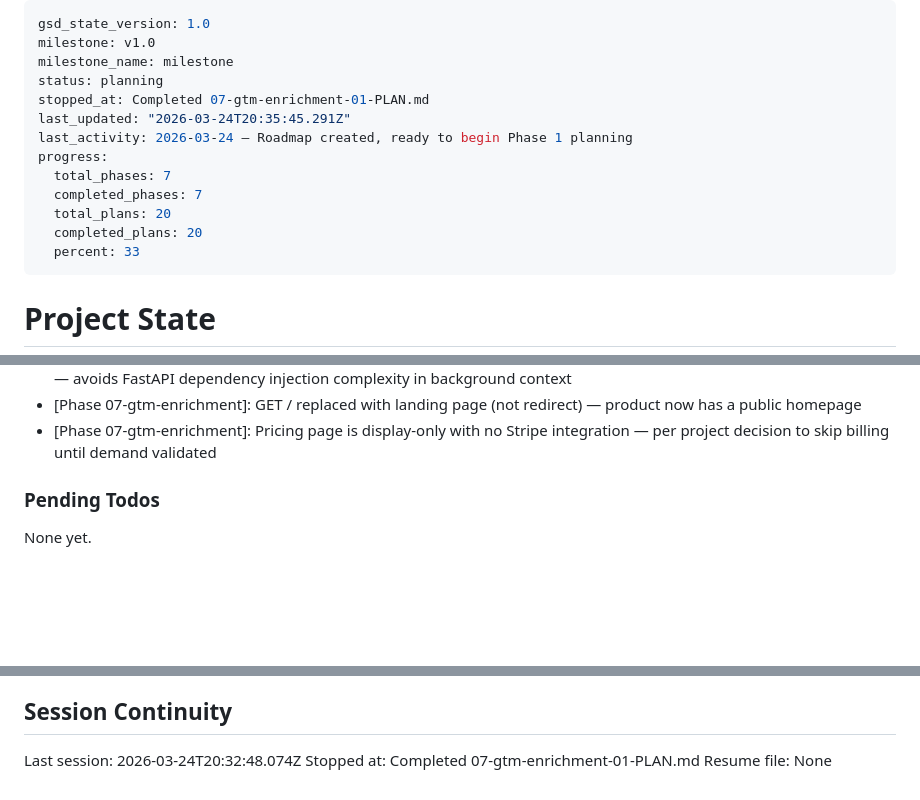
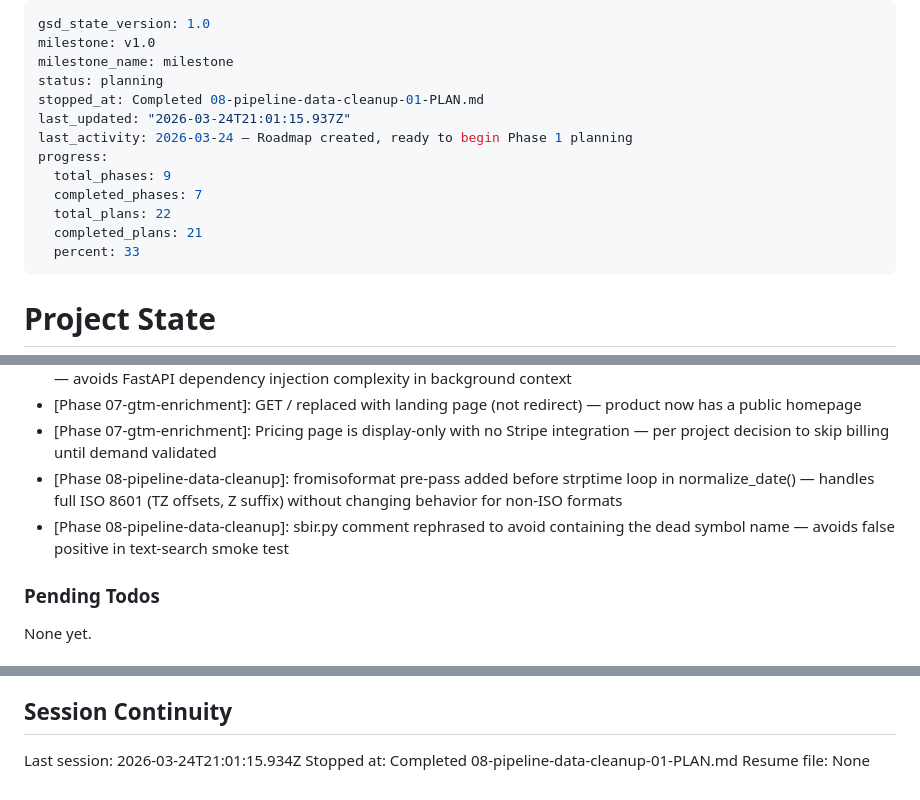
Before and after one commit to jefrya123/grantflow, a Markdown page: .planning/STATE.md, 3 parts joined by grey strips. GitHub-like rendering; blank space fills up the shorter version.

Commit message:
docs(08-01): complete pipeline-data-cleanup plan 01

```diff
--- a/.planning/STATE.md
+++ b/.planning/STATE.md
@@ -3,14 +3,14 @@ gsd_state_version: 1.0
 milestone: v1.0
 milestone_name: milestone
 status: planning
-stopped_at: Completed 07-gtm-enrichment-01-PLAN.md
-last_updated: "2026-03-24T20:35:45.291Z"
+stopped_at: Completed 08-pipeline-data-cleanup-01-PLAN.md
+last_updated: "2026-03-24T21:01:15.937Z"
 last_activity: 2026-03-24 — Roadmap created, ready to begin Phase 1 planning
 progress:
-  total_phases: 7
+  total_phases: 9
   completed_phases: 7
-  total_plans: 20
-  completed_plans: 20
+  total_plans: 22
+  completed_plans: 21
   percent: 33
 ---
 
@@ -136,6 +137,8 @@ Recent decisions affecting current work:
 - [Phase 07-gtm-enrichment]: Analytics middleware uses SessionLocal() directly in BackgroundTask (not get_db Depends) — avoids FastAPI dependency injection complexity in background context
 - [Phase 07-gtm-enrichment]: GET / replaced with landing page (not redirect) — product now has a public homepage
 - [Phase 07-gtm-enrichment]: Pricing page is display-only with no Stripe integration — per project decision to skip billing until demand validated
+- [Phase 08-pipeline-data-cleanup]: fromisoformat pre-pass added before strptime loop in normalize_date() — handles full ISO 8601 (TZ offsets, Z suffix) without changing behavior for non-ISO formats
+- [Phase 08-pipeline-data-cleanup]: sbir.py comment rephrased to avoid containing the dead symbol name — avoids false positive in text-search smoke test
 
 ### Pending Todos
 
@@ -150,6 +153,6 @@ None yet.
 
 ## Session Continuity
 
-Last session: 2026-03-24T20:32:48.074Z
-Stopped at: Completed 07-gtm-enrichment-01-PLAN.md
+Last session: 2026-03-24T21:01:15.934Z
+Stopped at: Completed 08-pipeline-data-cleanup-01-PLAN.md
 Resume file: None
```
Also changed, not shown: other parts of .planning/STATE.md (+1 -0 lines), 1 other file.
